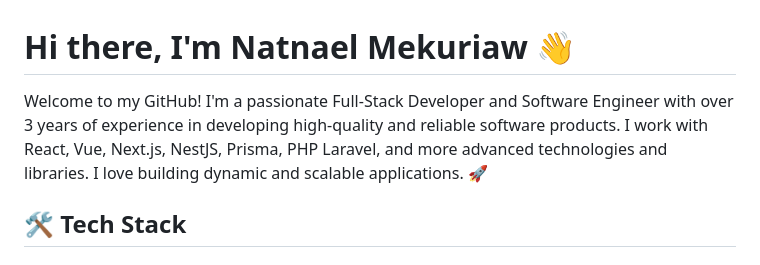
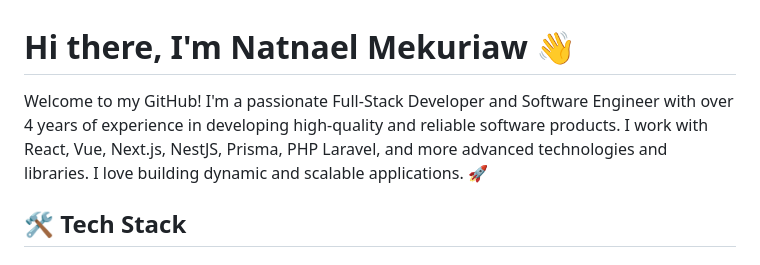
Before and after one commit to natnaelmekuriaw/natnaelmekuriaw, a Markdown page: README.md, the part around the change. GitHub-like rendering.

```diff
--- a/README.md
+++ b/README.md
@@ -1,6 +1,6 @@
 # Hi there, I'm Natnael Mekuriaw 👋
 
-Welcome to my GitHub! I'm a passionate Full-Stack Developer and Software Engineer with over 3 years of experience in developing high-quality and reliable software products. I work with React, Vue, Next.js, NestJS, Prisma, PHP Laravel, and more advanced technologies and libraries. I love building dynamic and scalable applications. 🚀
+Welcome to my GitHub! I'm a passionate Full-Stack Developer and Software Engineer with over 4 years of experience in developing high-quality and reliable software products. I work with React, Vue, Next.js, NestJS, Prisma, PHP Laravel, and more advanced technologies and libraries. I love building dynamic and scalable applications. 🚀
 
 
 ## 🛠️ Tech Stack
```
